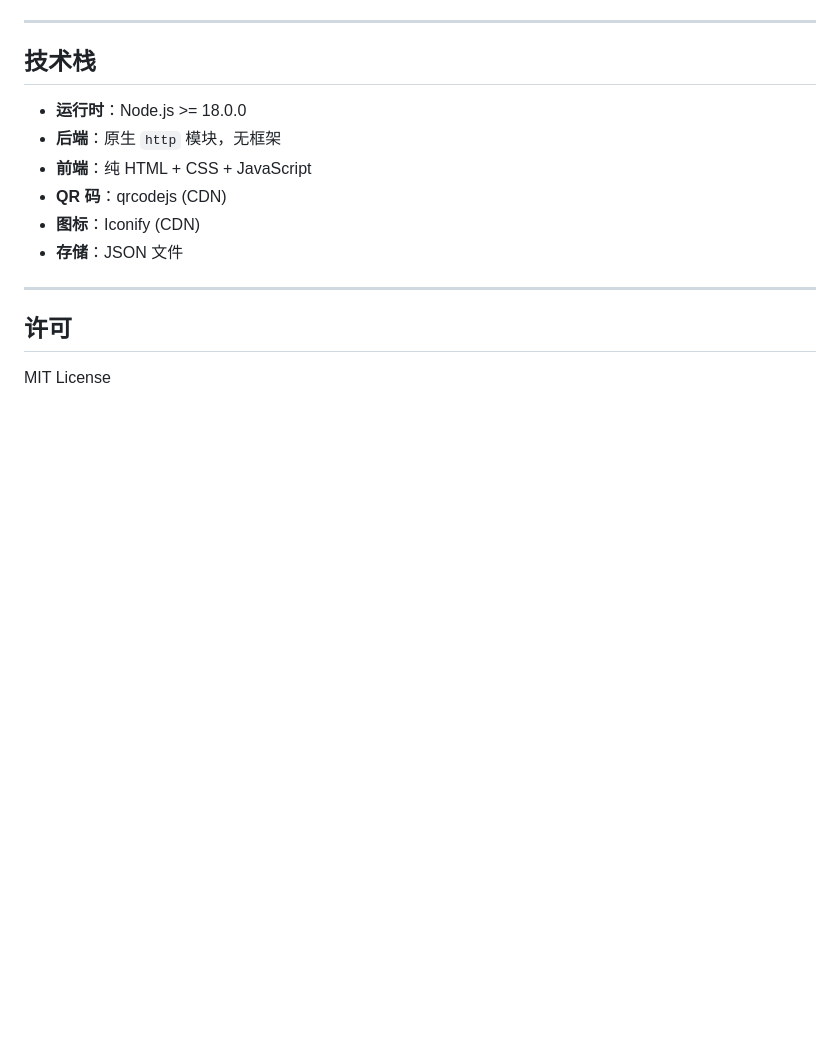
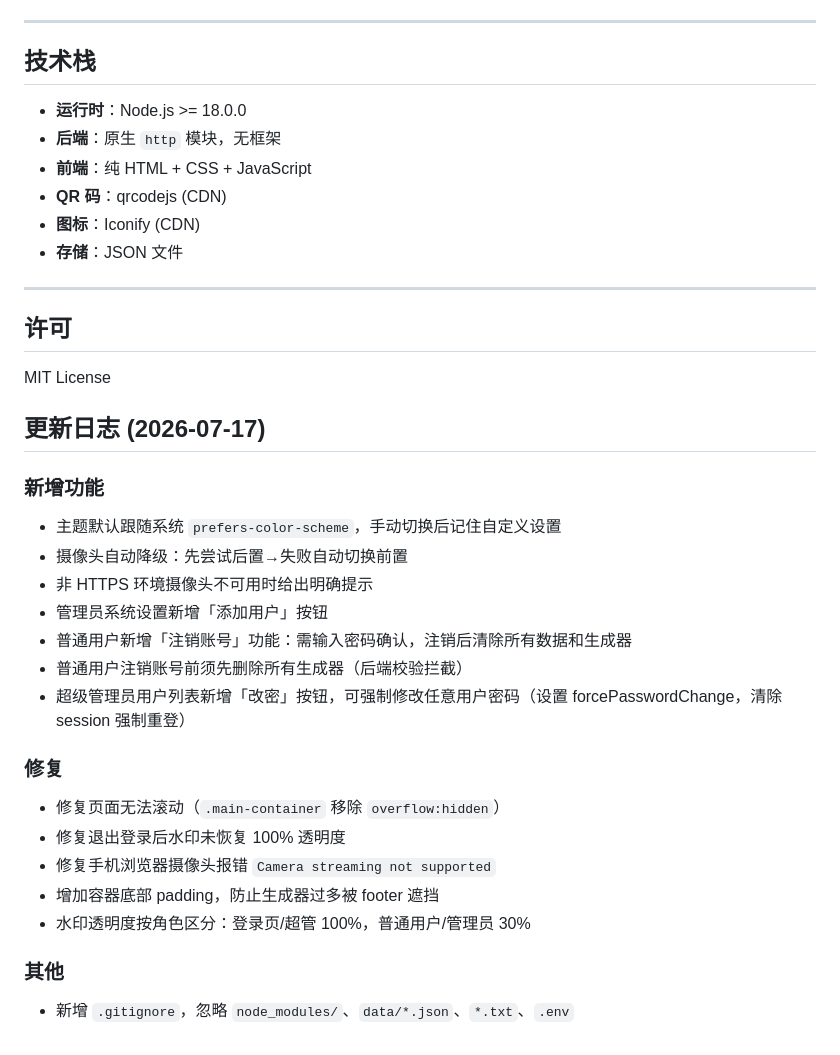
Before and after one commit to WZL0813/RyuWebAuth, a Markdown page: README.md, the part around the change. GitHub-like rendering; blank space fills up the shorter version.

```diff
--- a/README.md
+++ b/README.md
@@ -144,3 +144,25 @@ RyuWebAuth/
 ## 许可
 
 MIT License
+
+
+## 更新日志 (2026-07-17)
+
+### 新增功能
+- 主题默认跟随系统 `prefers-color-scheme`，手动切换后记住自定义设置
+- 摄像头自动降级：先尝试后置→失败自动切换前置
+- 非 HTTPS 环境摄像头不可用时给出明确提示
+- 管理员系统设置新增「添加用户」按钮
+- 普通用户新增「注销账号」功能：需输入密码确认，注销后清除所有数据和生成器
+- 普通用户注销账号前须先删除所有生成器（后端校验拦截）
+- 超级管理员用户列表新增「改密」按钮，可强制修改任意用户密码（设置 forcePasswordChange，清除 session 强制重登）
+
+### 修复
+- 修复页面无法滚动（`.main-container` 移除 `overflow:hidden`）
+- 修复退出登录后水印未恢复 100% 透明度
+- 修复手机浏览器摄像头报错 `Camera streaming not supported`
+- 增加容器底部 padding，防止生成器过多被 footer 遮挡
+- 水印透明度按角色区分：登录页/超管 100%，普通用户/管理员 30%
+
+### 其他
+- 新增 `.gitignore`，忽略 `node_modules/`、`data/*.json`、`*.txt`、`.env`
```
